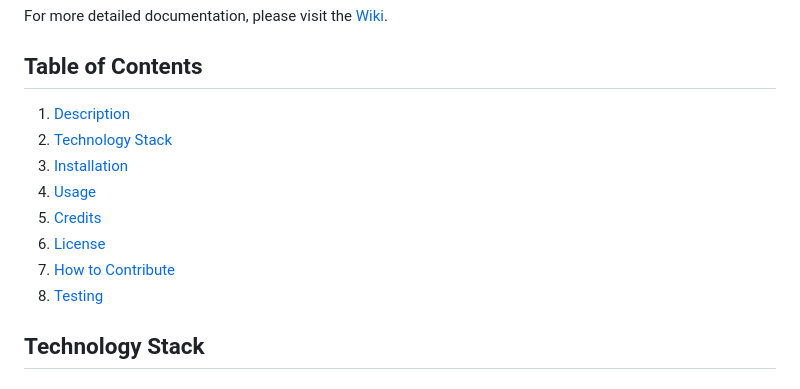
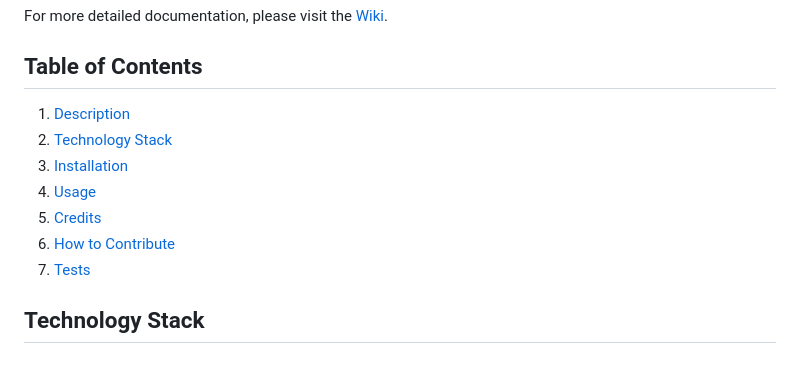
Before and after one commit to COMP2913-24-25/comp2913-team17, a Markdown page: README.md, the part around one of its changes. GitHub-like rendering.

Commit message:
styles: minor style adjustments

```diff
--- a/README.md
+++ b/README.md
@@ -12,9 +12,8 @@ For more detailed documentation, please visit the [Wiki](https://github.com/COMP
 3. [Installation](#installation)
 4. [Usage](#usage)
 5. [Credits](#credits)
-6. [License](#license)
-7. [How to Contribute](#how-to-contribute)
-8. [Testing](#tests)
+6. [How to Contribute](#how-to-contribute)
+7. [Tests](#tests)
 
 ## Technology Stack
 ### **Frontend**
```
Also changed, not shown: other parts of README.md (+2 -1 lines).
